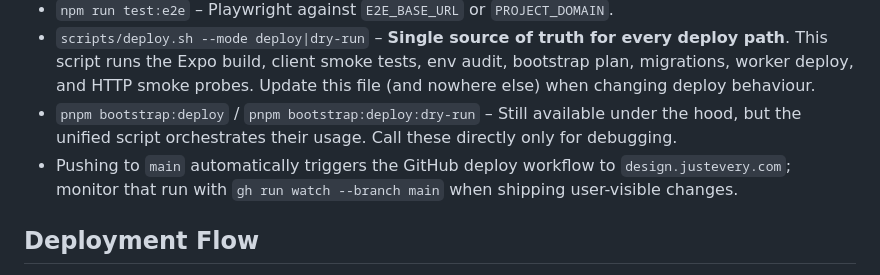
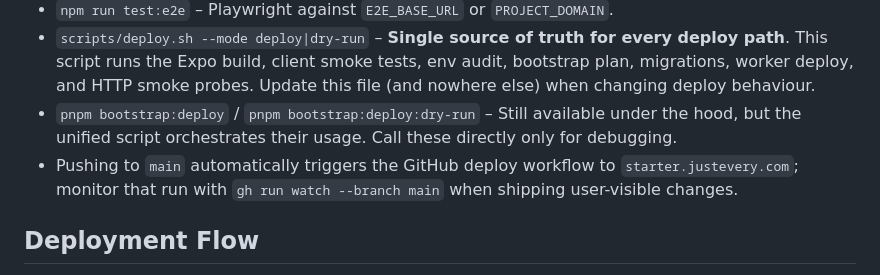
Before and after one commit to just-every/skill, a Markdown page: AGENTS.md, the part around the change. GitHub-like rendering.

```diff
--- a/AGENTS.md
+++ b/AGENTS.md
@@ -19,7 +19,7 @@ This repository is the canonical justevery starter stack; future products should
 - `npm run test:e2e` – Playwright against `E2E_BASE_URL` or `PROJECT_DOMAIN`.
 - `scripts/deploy.sh --mode deploy|dry-run` – **Single source of truth for every deploy path**. This script runs the Expo build, client smoke tests, env audit, bootstrap plan, migrations, worker deploy, and HTTP smoke probes. Update this file (and nowhere else) when changing deploy behaviour.
 - `pnpm bootstrap:deploy` / `pnpm bootstrap:deploy:dry-run` – Still available under the hood, but the unified script orchestrates their usage. Call these directly only for debugging.
-- Pushing to `main` automatically triggers the GitHub deploy workflow to `design.justevery.com`; monitor that run with `gh run watch --branch main` when shipping user-visible changes.
+- Pushing to `main` automatically triggers the GitHub deploy workflow to `starter.justevery.com`; monitor that run with `gh run watch --branch main` when shipping user-visible changes.
 
 ## Deployment Flow
 - Always run `scripts/deploy.sh --mode deploy` for production pushes and `scripts/deploy.sh --mode dry-run` for validation. CI uses the exact same script, so any change to the deploy sequence must land in this file to avoid drift.
```
Also changed, not shown: README.md (+2 -2 lines).
